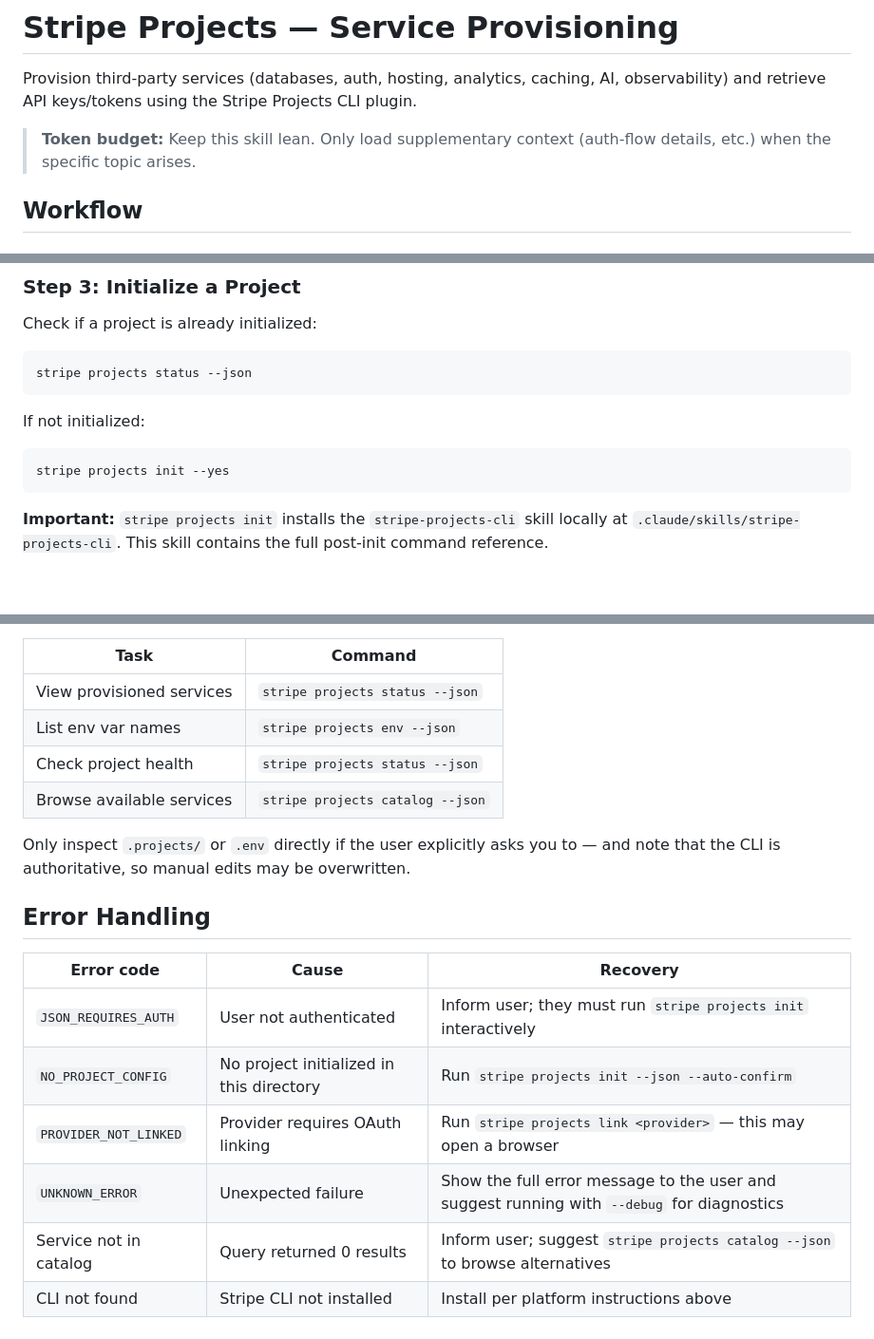
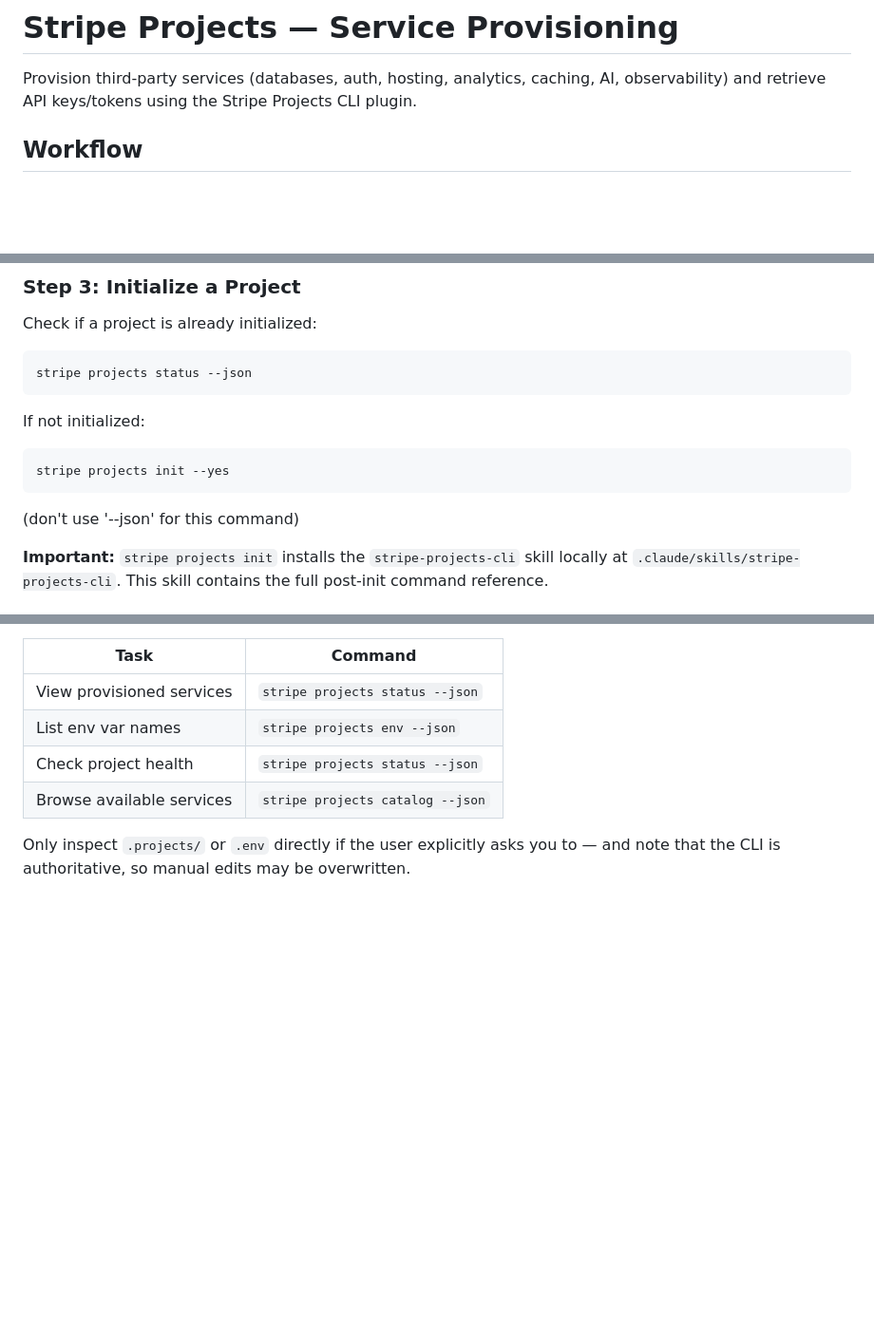
Before and after one commit to swanson-stripe/projects-site, a Markdown page: skill.md, 3 parts joined by grey strips. Shown at 95% size. Drawn GitHub-style; blank space fills up the shorter version.

````diff
--- a/skill.md
+++ b/skill.md
@@ -29,8 +29,6 @@ allowed-tools:
 # Stripe Projects — Service Provisioning
 
 Provision third-party services (databases, auth, hosting, analytics, caching, AI, observability) and retrieve API keys/tokens using the Stripe Projects CLI plugin.
-
-> **Token budget:** Keep this skill lean. Only load supplementary context (auth-flow details, etc.) when the specific topic arises.
 
 ## Workflow
 
@@ -124,7 +122,7 @@ If not initialized:
 ```bash
 stripe projects init --yes
 ```
-
+(don't use '--json' for this command)
 
 **Important:** `stripe projects init` installs the `stripe-projects-cli` skill locally at `.claude/skills/stripe-projects-cli`. This skill contains the full post-init command reference.
 
@@ -165,14 +163,3 @@ The CLI manages all state under `.projects/` and generates `.env` files. Do not
 | Browse available services | `stripe projects catalog --json` |
 
 Only inspect `.projects/` or `.env` directly if the user explicitly asks you to — and note that the CLI is authoritative, so manual edits may be overwritten.
-
-## Error Handling
-
-| Error code | Cause | Recovery |
-|------------|-------|----------|
-| `JSON_REQUIRES_AUTH` | User not authenticated | Inform user; they must run `stripe projects init` interactively |
-| `NO_PROJECT_CONFIG` | No project initialized in this directory | Run `stripe projects init --json --auto-confirm` |
-| `PROVIDER_NOT_LINKED` | Provider requires OAuth linking | Run `stripe projects link <provider>` — this may open a browser |
-| `UNKNOWN_ERROR` | Unexpected failure | Show the full error message to the user and suggest running with `--debug` for diagnostics |
-| Service not in catalog | Query returned 0 results | Inform user; suggest `stripe projects catalog --json` to browse alternatives |
-| CLI not found | Stripe CLI not installed | Install per platform instructions above |
````
